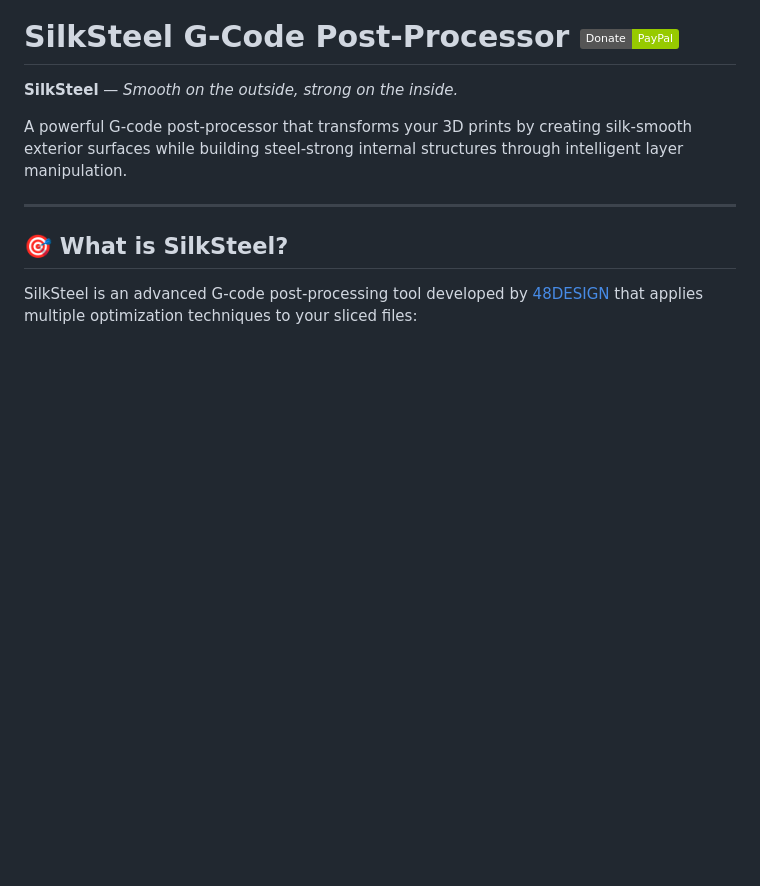
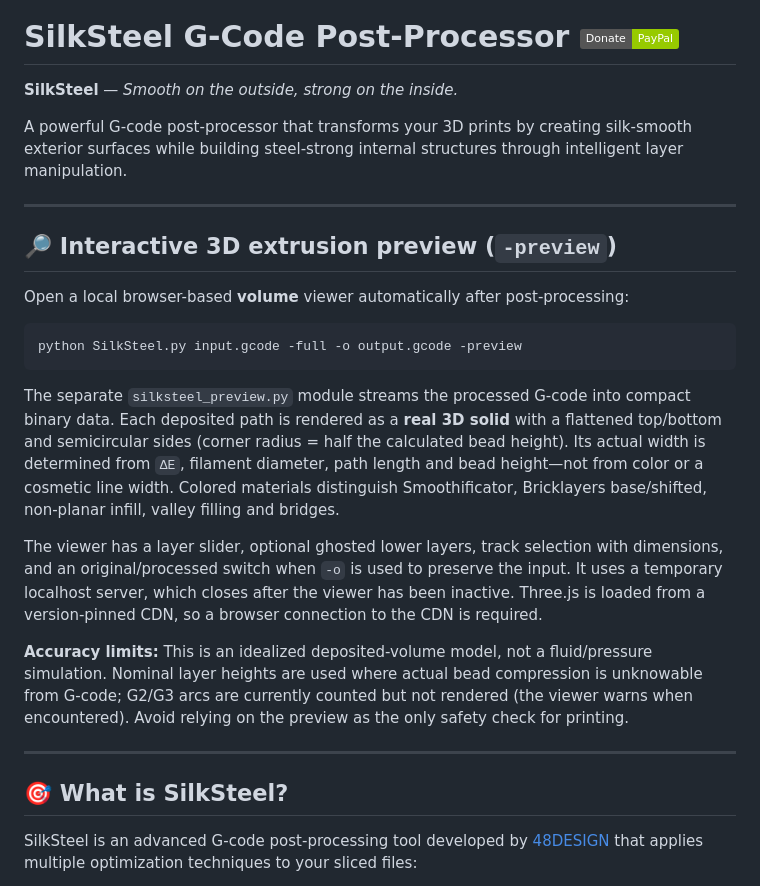
Before and after one commit to 48design/silksteel-gcode, a Markdown page: README.md, the part around the change. GitHub-like rendering; badges without logos; blank space fills up the shorter version.

Commit message:
Document interactive 3D preview, setup and limitations

````diff
--- a/README.md
+++ b/README.md
@@ -5,6 +5,22 @@
 **SilkSteel** — *Smooth on the outside, strong on the inside.*
 
 A powerful G-code post-processor that transforms your 3D prints by creating silk-smooth exterior surfaces while building steel-strong internal structures through intelligent layer manipulation.
+
+---
+
+## 🔎 Interactive 3D extrusion preview (`-preview`)
+
+Open a local browser-based **volume** viewer automatically after post-processing:
+
+```powershell
+python SilkSteel.py input.gcode -full -o output.gcode -preview
+```
+
+The separate `silksteel_preview.py` module streams the processed G-code into compact binary data. Each deposited path is rendered as a **real 3D solid** with a flattened top/bottom and semicircular sides (corner radius = half the calculated bead height). Its actual width is determined from `ΔE`, filament diameter, path length and bead height—not from color or a cosmetic line width. Colored materials distinguish Smoothificator, Bricklayers base/shifted, non-planar infill, valley filling and bridges.
+
+The viewer has a layer slider, optional ghosted lower layers, track selection with dimensions, and an original/processed switch when `-o` is used to preserve the input. It uses a temporary localhost server, which closes after the viewer has been inactive. Three.js is loaded from a version-pinned CDN, so a browser connection to the CDN is required.
+
+**Accuracy limits:** This is an idealized deposited-volume model, not a fluid/pressure simulation. Nominal layer heights are used where actual bead compression is unknowable from G-code; G2/G3 arcs are currently counted but not rendered (the viewer warns when encountered). Avoid relying on the preview as the only safety check for printing.
 
 ---
 
````
